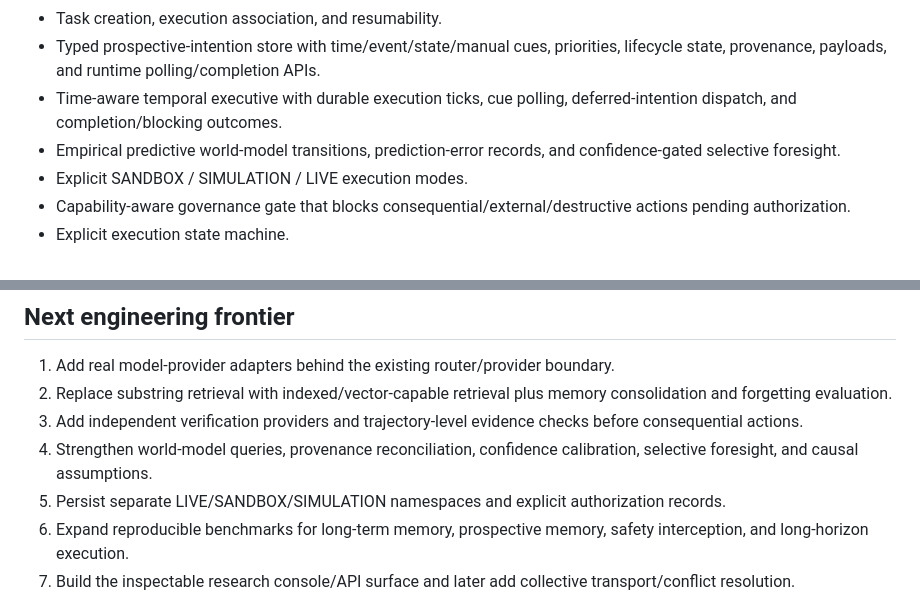
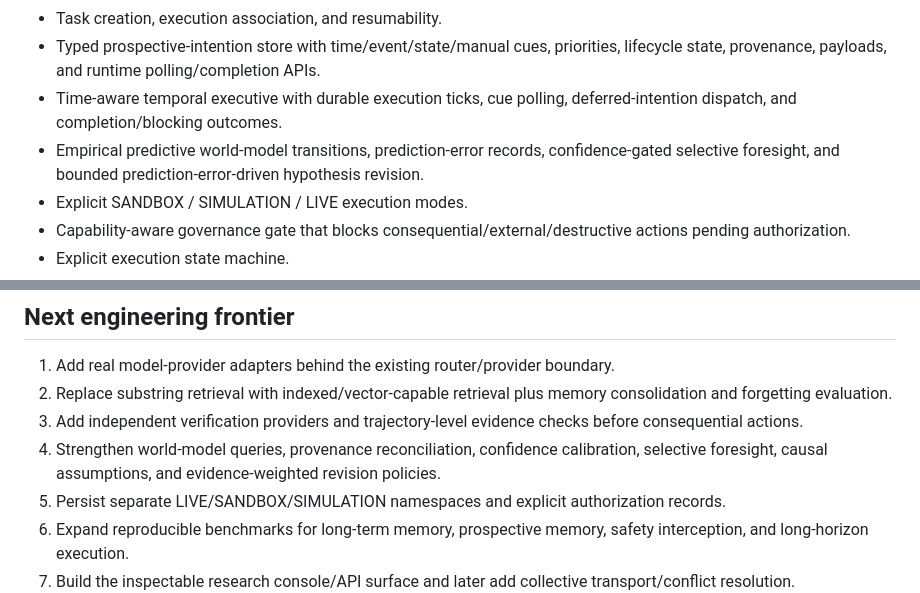
Before and after one commit to dodejahridesh-wq/astra-1, a Markdown page: docs/IMPLEMENTATION_STATUS.md, 2 parts joined by grey strips. Rendered like a GitHub page.

Commit message:
docs: record world-model revision status

```diff
--- a/docs/IMPLEMENTATION_STATUS.md
+++ b/docs/IMPLEMENTATION_STATUS.md
@@ -15,7 +15,7 @@ Status is based on the repository implementation, not the aspirational roadmap.
 - Task creation, execution association, and resumability.
 - Typed prospective-intention store with time/event/state/manual cues, priorities, lifecycle state, provenance, payloads, and runtime polling/completion APIs.
 - Time-aware temporal executive with durable execution ticks, cue polling, deferred-intention dispatch, and completion/blocking outcomes.
-- Empirical predictive world-model transitions, prediction-error records, and confidence-gated selective foresight.
+- Empirical predictive world-model transitions, prediction-error records, confidence-gated selective foresight, and bounded prediction-error-driven hypothesis revision.
 - Explicit SANDBOX / SIMULATION / LIVE execution modes.
 - Capability-aware governance gate that blocks consequential/external/destructive actions pending authorization.
 - Explicit execution state machine.
@@ -45,7 +45,7 @@ Status is based on the repository implementation, not the aspirational roadmap.
 1. Add real model-provider adapters behind the existing router/provider boundary.
 2. Replace substring retrieval with indexed/vector-capable retrieval plus memory consolidation and forgetting evaluation.
 3. Add independent verification providers and trajectory-level evidence checks before consequential actions.
-4. Strengthen world-model queries, provenance reconciliation, confidence calibration, selective foresight, and causal assumptions.
+4. Strengthen world-model queries, provenance reconciliation, confidence calibration, selective foresight, causal assumptions, and evidence-weighted revision policies.
 5. Persist separate LIVE/SANDBOX/SIMULATION namespaces and explicit authorization records.
 6. Expand reproducible benchmarks for long-term memory, prospective memory, safety interception, and long-horizon execution.
 7. Build the inspectable research console/API surface and later add collective transport/conflict resolution.
```
